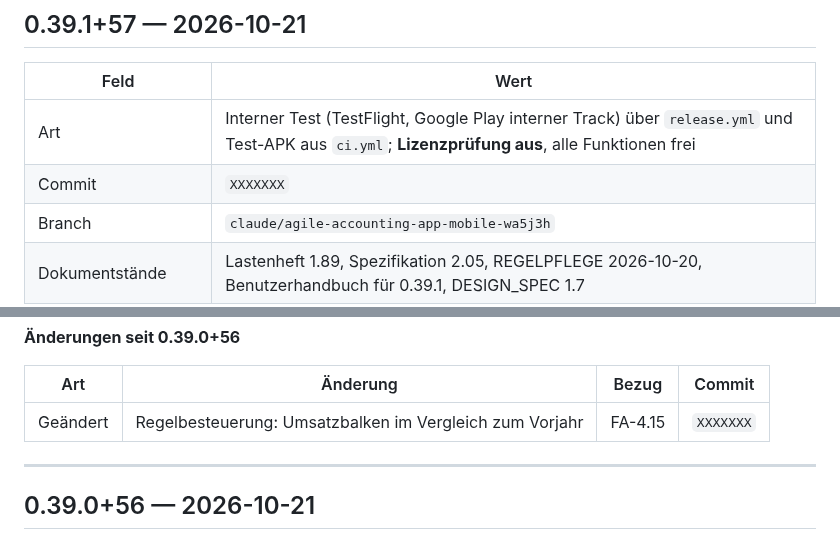
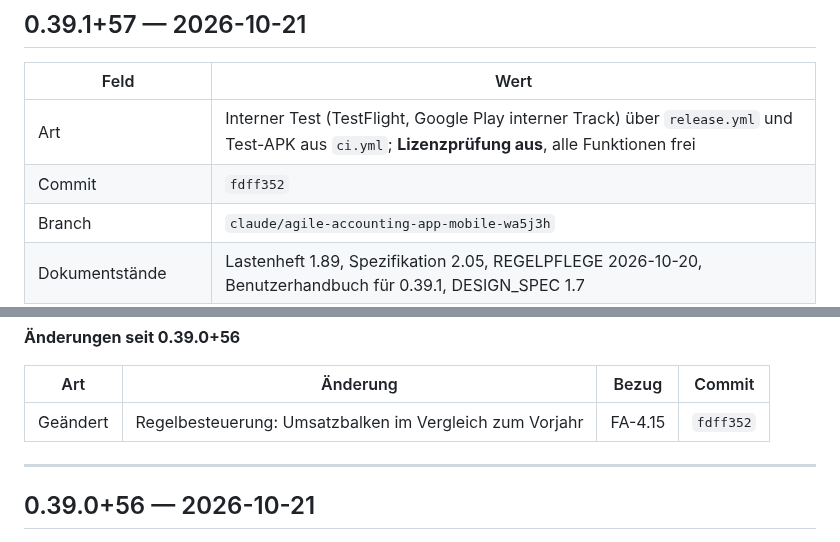
Before and after one commit to juergenjesenko-gif/Buchhaltung-, a Markdown page: docs/RELEASE_NOTES.md, 2 parts joined by grey strips. GitHub-like rendering.

Commit message:
Release Notes: Commit-Hash fdff352 eingetragen
Co-Authored-By: Claude Opus 5.5 <noreply@anthropic.com>
Claude-Session: https://claude.ai/code/session_016sfhTuSB7LJAoqeRige712

```diff
--- a/docs/RELEASE_NOTES.md
+++ b/docs/RELEASE_NOTES.md
@@ -42,7 +42,7 @@ nächsten Versionssprung in den neuen Eintrag.
 | Feld | Wert |
 |---|---|
 | Art | Interner Test (TestFlight, Google Play interner Track) über `release.yml` und Test-APK aus `ci.yml`; **Lizenzprüfung aus**, alle Funktionen frei |
-| Commit | `XXXXXXX` |
+| Commit | `fdff352` |
 | Branch | `claude/agile-accounting-app-mobile-wa5j3h` |
 | Dokumentstände | Lastenheft 1.89, Spezifikation 2.05, REGELPFLEGE 2026-10-20, Benutzerhandbuch für 0.39.1, DESIGN_SPEC 1.7 |
 | Datenbankschema | 31 |
@@ -55,7 +55,7 @@ nächsten Versionssprung in den neuen Eintrag.
 
 | Art | Änderung | Bezug | Commit |
 |---|---|---|---|
-| Geändert | Regelbesteuerung: Umsatzbalken im Vergleich zum Vorjahr | FA-4.15 | `XXXXXXX` |
+| Geändert | Regelbesteuerung: Umsatzbalken im Vergleich zum Vorjahr | FA-4.15 | `fdff352` |
 
 ---
 
```
